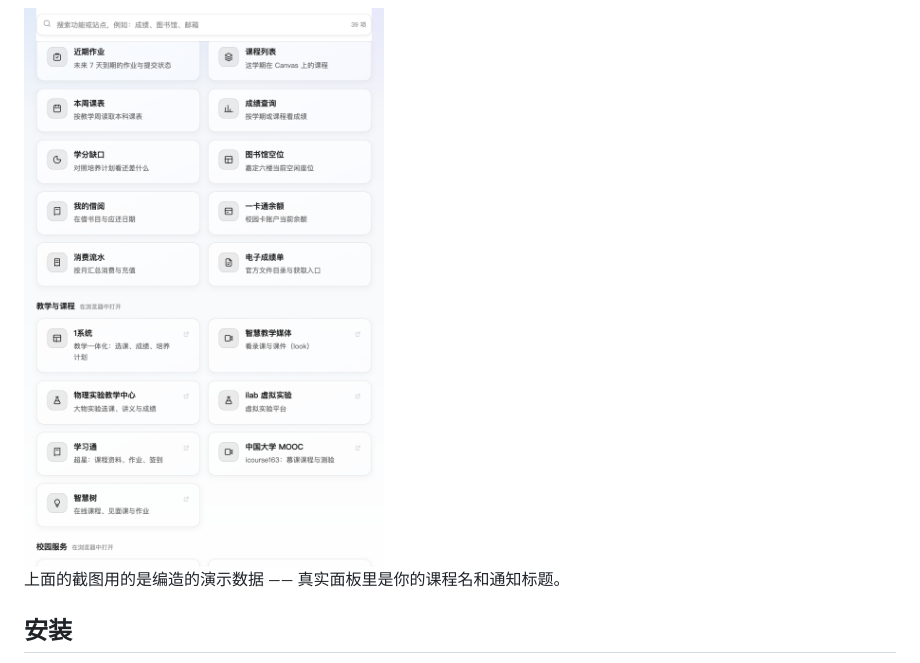
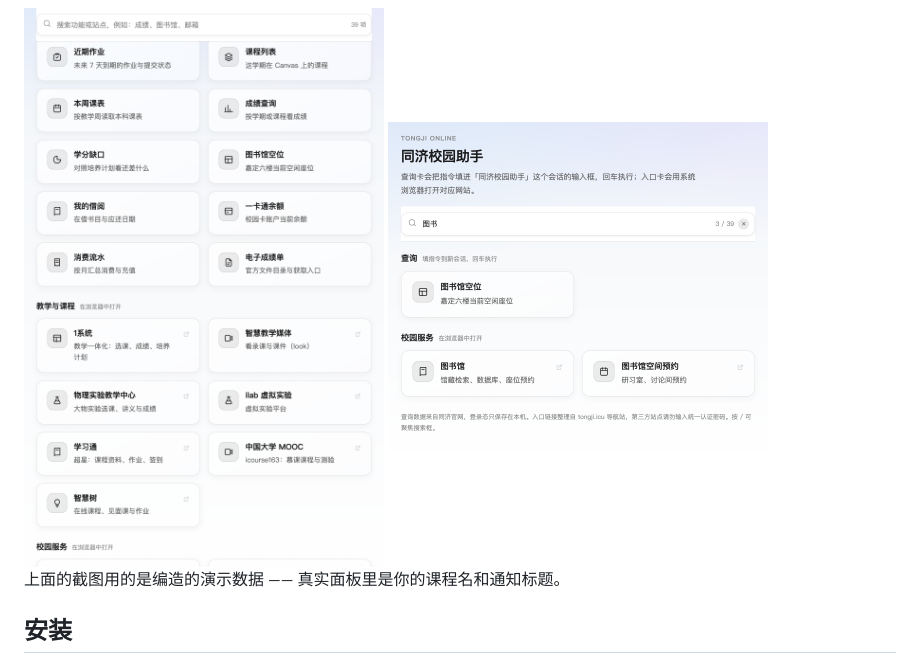
Before and after one commit to Asaake-233/tongji-campus-assistant, a Markdown page: README.md, the part around the change. Drawn GitHub-style; pictures changed too: docs/screenshots/panel-search.png.

Commit message:
docs: 重拍搜索截图（当前版本，裁掉空白）

```diff
--- a/README.md
+++ b/README.md
@@ -32,6 +32,7 @@ DSH 左侧栏的一个面板插件：把同济的课程作业、通知公告和
 结果缓存在本地，打开面板先显示上次的，点刷新才重新抓。抓取需要登录态，第一次会弹一个 Chrome 窗口让你登录，之后静默复用。
 
 <img src="docs/screenshots/panel-links-light.png" width="380" alt="查询与入口">
+<img src="docs/screenshots/panel-search.png" width="380" alt="搜索">
 
 上面的截图用的是编造的演示数据 —— 真实面板里是你的课程名和通知标题。
 
```
